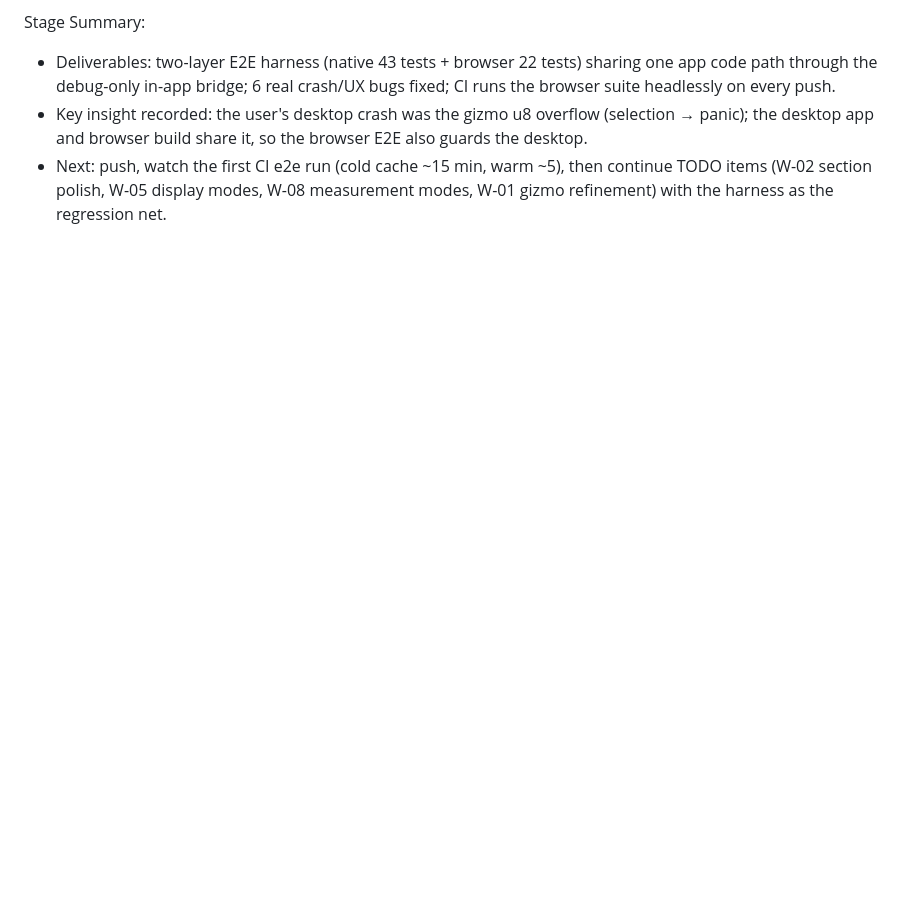
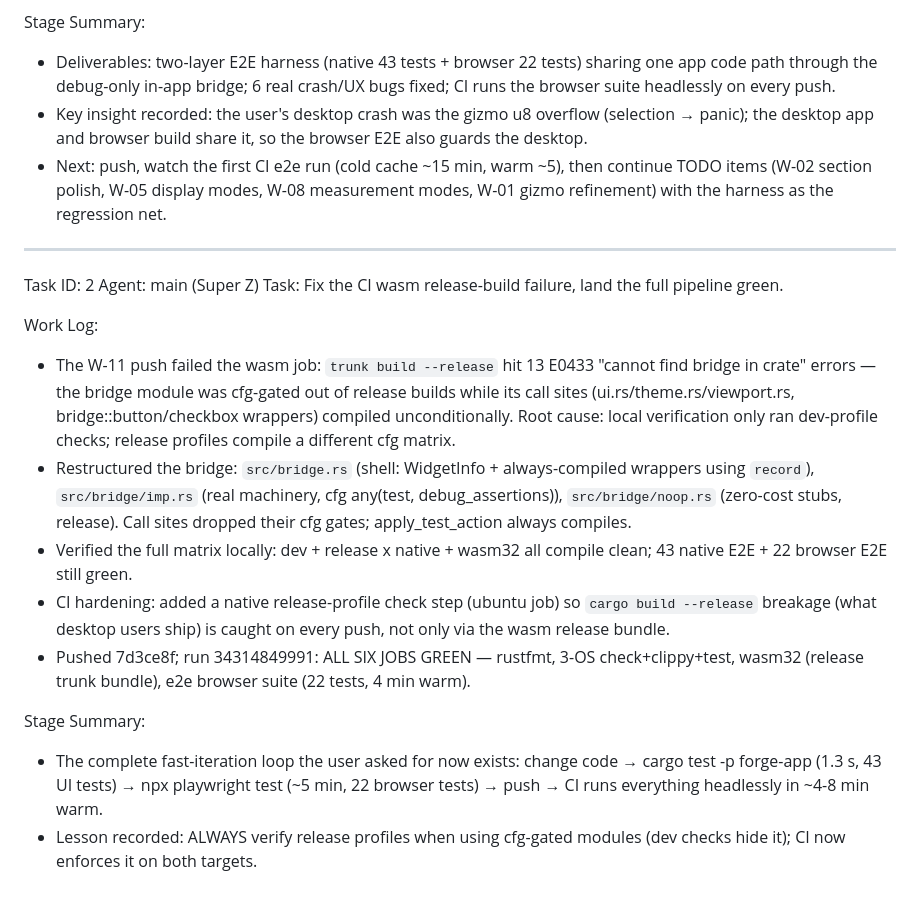
Before and after one commit to iamleson98/cad, a Markdown page: worklog.md, the part around the change. Drawn GitHub-style; blank space fills up the shorter version.

Commit message:
worklog: W-11 E2E harness + release-build fix + green pipeline

```diff
--- a/worklog.md
+++ b/worklog.md
@@ -29,3 +29,19 @@ Stage Summary:
 - Deliverables: two-layer E2E harness (native 43 tests + browser 22 tests) sharing one app code path through the debug-only in-app bridge; 6 real crash/UX bugs fixed; CI runs the browser suite headlessly on every push.
 - Key insight recorded: the user's desktop crash was the gizmo u8 overflow (selection → panic); the desktop app and browser build share it, so the browser E2E also guards the desktop.
 - Next: push, watch the first CI e2e run (cold cache ~15 min, warm ~5), then continue TODO items (W-02 section polish, W-05 display modes, W-08 measurement modes, W-01 gizmo refinement) with the harness as the regression net.
+
+---
+Task ID: 2
+Agent: main (Super Z)
+Task: Fix the CI wasm release-build failure, land the full pipeline green.
+
+Work Log:
+- The W-11 push failed the wasm job: `trunk build --release` hit 13 E0433 "cannot find bridge in crate" errors — the bridge module was cfg-gated out of release builds while its call sites (ui.rs/theme.rs/viewport.rs, bridge::button/checkbox wrappers) compiled unconditionally. Root cause: local verification only ran dev-profile checks; release profiles compile a different cfg matrix.
+- Restructured the bridge: `src/bridge.rs` (shell: WidgetInfo + always-compiled wrappers using `record`), `src/bridge/imp.rs` (real machinery, cfg any(test, debug_assertions)), `src/bridge/noop.rs` (zero-cost stubs, release). Call sites dropped their cfg gates; apply_test_action always compiles.
+- Verified the full matrix locally: dev + release x native + wasm32 all compile clean; 43 native E2E + 22 browser E2E still green.
+- CI hardening: added a native release-profile check step (ubuntu job) so `cargo build --release` breakage (what desktop users ship) is caught on every push, not only via the wasm release bundle.
+- Pushed 7d3ce8f; run 34314849991: ALL SIX JOBS GREEN — rustfmt, 3-OS check+clippy+test, wasm32 (release trunk bundle), e2e browser suite (22 tests, 4 min warm).
+
+Stage Summary:
+- The complete fast-iteration loop the user asked for now exists: change code → cargo test -p forge-app (1.3 s, 43 UI tests) → npx playwright test (~5 min, 22 browser tests) → push → CI runs everything headlessly in ~4-8 min warm.
+- Lesson recorded: ALWAYS verify release profiles when using cfg-gated modules (dev checks hide it); CI now enforces it on both targets.
```
